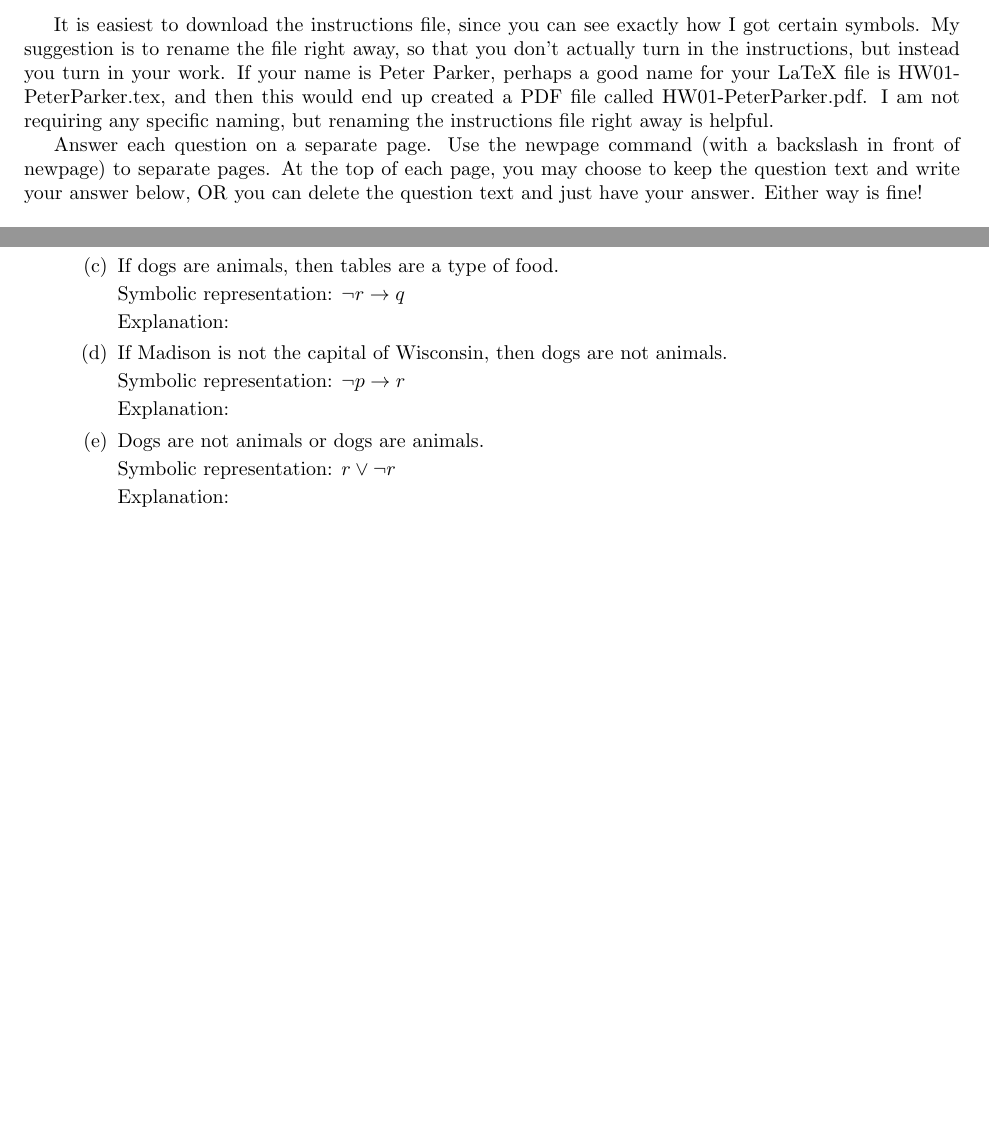
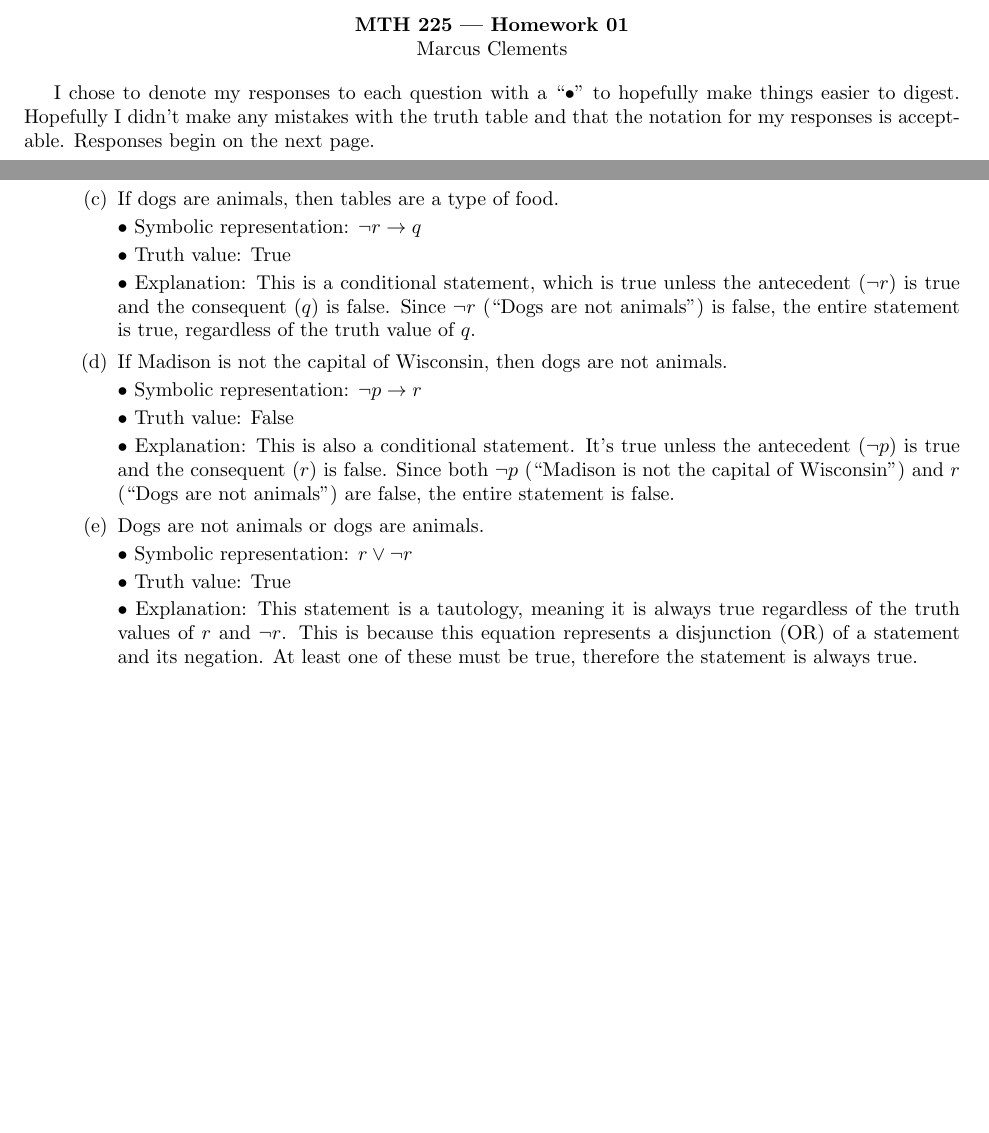
Before and after one commit to M4rcusBC/UWL-Projects, a LaTeX problem sheet (Fall2024/MTH225/Homework/HW01/HW01-MarcusClements.tex): two parts of pages 1 and 2 of 2 before the commit and two parts of pages 1 and 5 of 6 after it, joined at a grey line, cut at the place of the change, the shorter picture padded with empty space. The pictures show the PDF file Fall2024/MTH225/Homework/HW01/HW01-MarcusClements.pdf that the author committed with the source.

Commit message:
Refactor LaTeX files for MTH225 HW01

```diff
--- a/Fall2024/MTH225/Homework/HW01/HW01-MarcusClements.tex
+++ b/Fall2024/MTH225/Homework/HW01/HW01-MarcusClements.tex
@@ -7,9 +7,12 @@
 
 \begin{document}
 
-It is easiest to download the instructions file, since you can see exactly how I got certain symbols. My suggestion is to rename the file right away, so that you don't actually turn in the instructions, but instead you turn in your work. If your name is Peter Parker, perhaps a good name for your LaTeX file is HW01-PeterParker.tex, and then this would end up created a PDF file called HW01-PeterParker.pdf. I am not requiring any specific naming, but renaming the instructions file right away is helpful.
+\begin{center}
+      \textbf{MTH 225 | Homework 01} \\
+      Marcus Clements
+\end{center}
 
-Answer each question on a separate page. Use the newpage command (with a backslash in front of newpage) to separate pages. At the top of each page, you may choose to keep the question text and write your answer below, OR you can delete the question text and just have your answer. Either way is fine!
+I chose to denote my responses to each question with a ``$\bullet$'' to hopefully make things easier to digest. Hopefully I didn't make any mistakes with the truth table and that the notation for my responses is acceptable. Responses begin on the next page.\newline
 
 % Once there is a percent sign, all the rest of the text on the line is ignored by LaTeX. This is called a comment. Here's where you can free-form write any notes to yourself.
 
@@ -67,44 +78,54 @@ Answer each question on a separate page. Use the newpage command (with a backsla
 
             \end{enumerate}
 
+            \newpage
+
       \item
             Let $p$ be the proposition ``Madison is the capital of Wisconsin'', and let $q$ be the proposition ``Tables are a type of food'', and let $r$ be ``Dogs are not animals''. For each proposition below, state in symbols and ALSO determine if the proposition is true or false (and provide some explanation for why).
             \begin{enumerate}
                   \item Madison is the capital of Wisconsin and dogs are not animals.
 
-                Symbolic representation: $p \wedge r$
+                        $\bullet$ Symbolic representation: $p \wedge r$
 
-                Truth value: False
+                        $\bullet$ Truth value: False
 
-                Explanation: We know conjunction of two propositions is true, in this case, only if both $p$ and $r$ are true. Since $r$ (``Dogs are not animals'') is clearly false, the entire statement is false.
+                        $\bullet$ Explanation: We know conjunction of two propositions is true, in this case, only if both $p$ and $r$ are true. Since $r$ (``Dogs are not animals'') is clearly false, the entire statement is false.
 
                   \item Madison is the capital of Wisconsin or dogs are animals.
 
-                Symbolic representation: $p \vee \neg r$
+                        $\bullet$ Symbolic representation: $p \vee \neg r$
 
-                Truth value: True
+                        $\bullet$ Truth value: True
 
-                Explanation: We also know the disjunction of two propositions is true if either $p$ or $\neg r$ (the negation of $r$) is true. Since p (``Madison is the capital of Wisconsin'') is true, the entire statement is true, regardless of the truth value of $\neg r$.
+                        $\bullet$ Explanation: We also know the disjunction of two propositions is true if either $p$ or $\neg r$ (the negation of $r$) is true. Since p (``Madison is the capital of Wisconsin'') is true, the entire statement is true, regardless of the truth value of $\neg r$.
 
                   \item If dogs are animals, then tables are a type of food.
 
-                Symbolic representation: $\neg r \rightarrow q$
+                        $\bullet$ Symbolic representation: $\neg r \rightarrow q$
 
-                Explanation:
+                        $\bullet$ Truth value: True
+
+                        $\bullet$ Explanation: This is a conditional statement, which is true unless the antecedent ($\neg r$) is true and the consequent ($q$) is false. Since $\neg r$ (``Dogs are not animals'') is false, the entire statement is true, regardless of the truth value of $q$.
 
                   \item If Madison is not the capital of Wisconsin, then dogs are not animals.
 
-                Symbolic representation: $\neg p \rightarrow r$
+                        $\bullet$ Symbolic representation: $\neg p \rightarrow r$
 
-                Explanation:
+                        $\bullet$ Truth value: False
+
+                        $\bullet$ Explanation: This is also a conditional statement. It's true unless the antecedent ($\neg p$) is true and the consequent ($r$) is false. Since both $\neg p$ (``Madison is not the capital of Wisconsin'') and $r$ (``Dogs are not animals'') are false, the entire statement is false.
 
                   \item Dogs are not animals or dogs are animals.
 
-                Symbolic representation: $r \vee \neg r$
+                        $\bullet$ Symbolic representation: $r \vee \neg r$
 
-                Explanation:
+                        $\bullet$ Truth value: True
+
+                        $\bullet$ Explanation: This statement is a tautology, meaning it is always true regardless of the truth values of $r$ and $\neg r$. This is because this equation represents a disjunction (OR) of a statement and its negation. At least one of these must be true, therefore the statement is always true.
 
             \end{enumerate}
+
+            \newpage
 
       \item Provide a complete truth table for $(p \rightarrow \neg q) \wedge (q \vee r)$.
 
```
Also changed, not shown: Fall2024/MTH225/Homework/HW01/HW01-MarcusClements.pdf, Fall2024/MTH225/Homework/HW01/HW01-MarcusClements.tex (51 more changed lines), 5 other files. Lines whose indentation alone changed are shown as unchanged.
